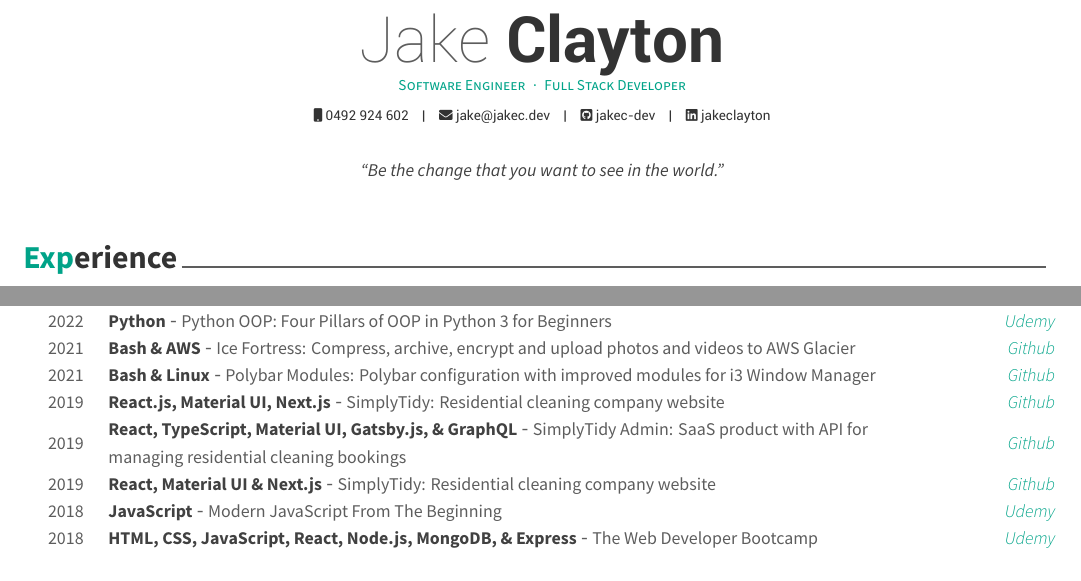
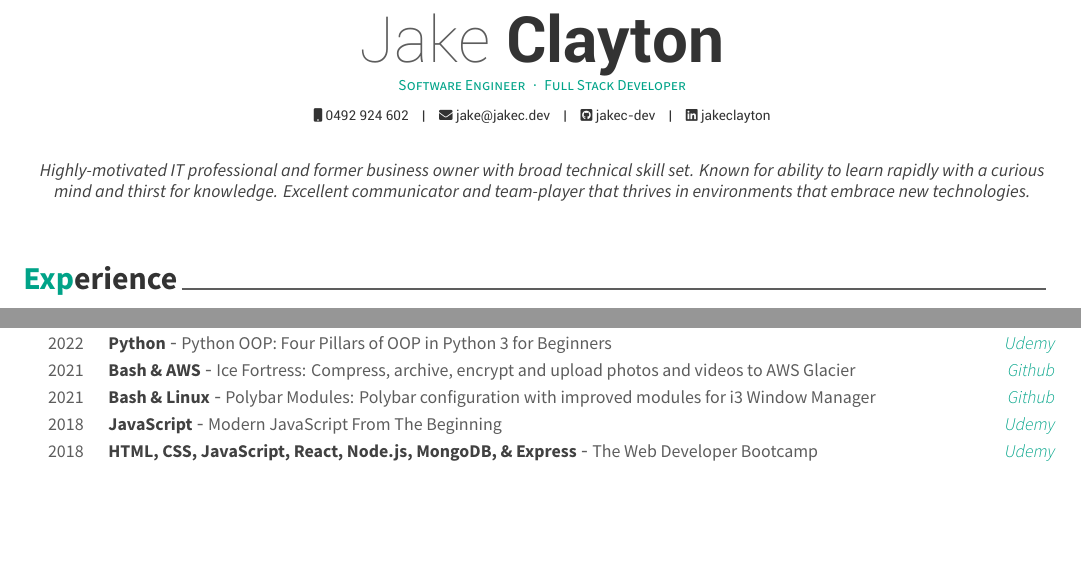
Before and after one commit to jakec-dev/resume, a LaTeX CV (resume.tex, which reads resume/projects.tex): two parts of the page, joined at a grey line, cut so that both start at the same text, the shorter picture padded with empty space. Compiled offline with XeLaTeX.

Commit message:
Improve summary; Remove lost SimplyTidy repos from project list

```diff
--- a/resume.tex
+++ b/resume.tex
@@ -76,7 +76,7 @@
 % \googlescholar{googlescholar-id}{}
 % \extrainfo{extra information}
 
-\quote{``Be the change that you want to see in the world."}
+\quote{Highly-motivated IT professional and former business owner with broad technical skill set. Known for ability to learn rapidly with a curious mind and thirst for knowledge. Excellent communicator and team-player that thrives in environments that embrace new technologies.}
 
 
 %-------------------------------------------------------------------------------
--- a/resume/projects.tex
+++ b/resume/projects.tex
@@ -49,24 +49,6 @@
     {2021}
     {https://github.com/jakec-dev/polybar-modules}
   \cvhonor
-    {React.js, Material UI, Next.js}
-    {SimplyTidy: Residential cleaning company website}
-    {Github}
-    {2019}
-    {https://github.com/jakec-dev/SimplyTidy}
-  \cvhonor
-    {React, TypeScript, Material UI, Gatsby.js, \& GraphQL}
-    {SimplyTidy Admin: SaaS product with API for managing residential cleaning bookings}
-    {Github}
-    {2019}
-    {https://github.com/jakec-dev/SimplyTidyAdmin}
-  \cvhonor
-    {React, Material UI \& Next.js}
-    {SimplyTidy: Residential cleaning company website}
-    {Github}
-    {2019}
-    {https://github.com/jakec-dev/SimplyTidy}
-  \cvhonor
     {JavaScript}
     {Modern JavaScript From The Beginning}
     {Udemy}
```
Also changed, not shown: cover-letter.tex (+1 -1 lines), resume.pdf.
